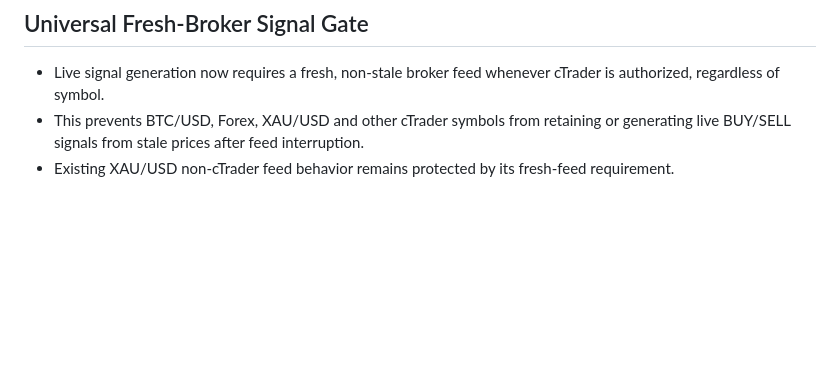
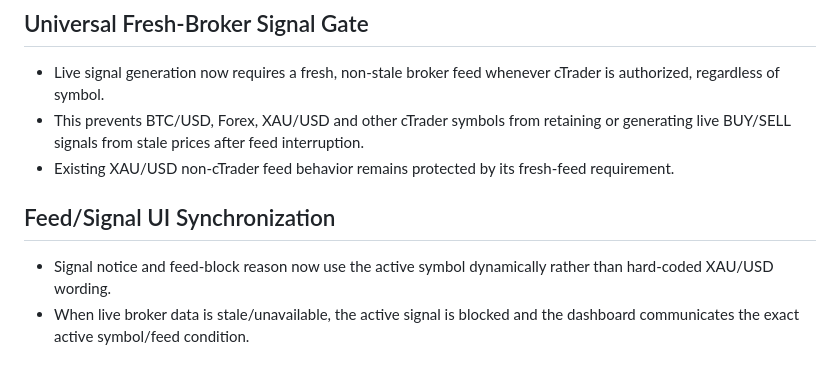
Before and after one commit to alisheraz-sudo/Rizvi-Dashboard-V5, a Markdown page: Rizvi_V5_Development_Checkpoint.md, the part around the change. Rendered like a GitHub page; blank space fills up the shorter version.

Commit message:
Record feed and signal UI synchronization

```diff
--- a/Rizvi_V5_Development_Checkpoint.md
+++ b/Rizvi_V5_Development_Checkpoint.md
@@ -92,3 +92,8 @@ Add → Test → Fix → Save → Next
 - Live signal generation now requires a fresh, non-stale broker feed whenever cTrader is authorized, regardless of symbol.
 - This prevents BTC/USD, Forex, XAU/USD and other cTrader symbols from retaining or generating live BUY/SELL signals from stale prices after feed interruption.
 - Existing XAU/USD non-cTrader feed behavior remains protected by its fresh-feed requirement.
+
+
+## Feed/Signal UI Synchronization
+- Signal notice and feed-block reason now use the active symbol dynamically rather than hard-coded XAU/USD wording.
+- When live broker data is stale/unavailable, the active signal is blocked and the dashboard communicates the exact active symbol/feed condition.
```
